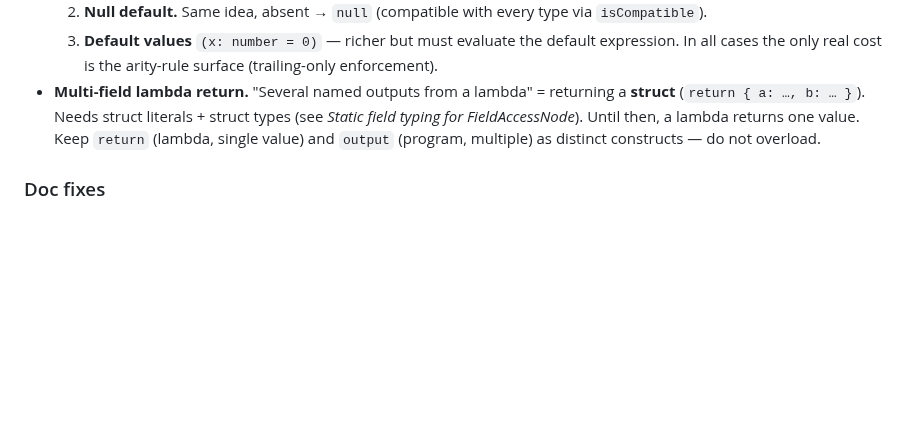
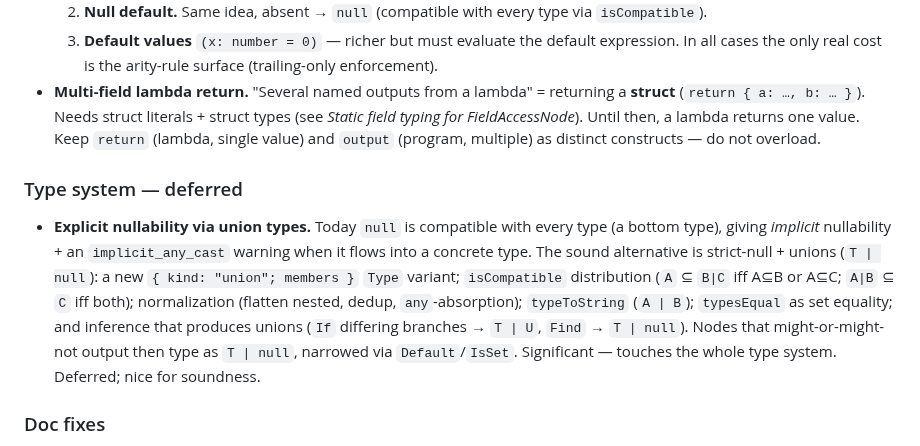
Before and after one commit to IJIJI/Dendrite, a Markdown page: .docs/todo.md, the part around the change. Drawn GitHub-style; blank space fills up the shorter version.

Commit message:
Added explicit type unions to todo docs

```diff
--- a/.docs/todo.md
+++ b/.docs/todo.md
@@ -214,6 +214,17 @@ expression core (slice 1) are done and green; the rest is sequenced below.
   FieldAccessNode*). Until then, a lambda returns one value. Keep `return` (lambda, single value)
   and `output` (program, multiple) as distinct constructs — do not overload.
 
+### Type system — deferred
+
+- **Explicit nullability via union types.** Today `null` is compatible with every type (a bottom
+  type), giving *implicit* nullability + an `implicit_any_cast` warning when it flows into a concrete
+  type. The sound alternative is strict-null + unions (`T | null`): a new `{ kind: "union"; members }`
+  `Type` variant; `isCompatible` distribution (`A` ⊆ `B|C` iff A⊆B or A⊆C; `A|B` ⊆ `C` iff both);
+  normalization (flatten nested, dedup, `any`-absorption); `typeToString` (`A | B`); `typesEqual` as
+  set equality; and inference that produces unions (`If` differing branches → `T | U`, `Find` →
+  `T | null`). Nodes that might-or-might-not output then type as `T | null`, narrowed via
+  `Default`/`IsSet`. Significant — touches the whole type system. Deferred; nice for soundness.
+
 ### Doc fixes
 
 - **Stale syntax in docs.** CLAUDE.md and analyser-spec use `Set name = …` (now `let`) and the
```
